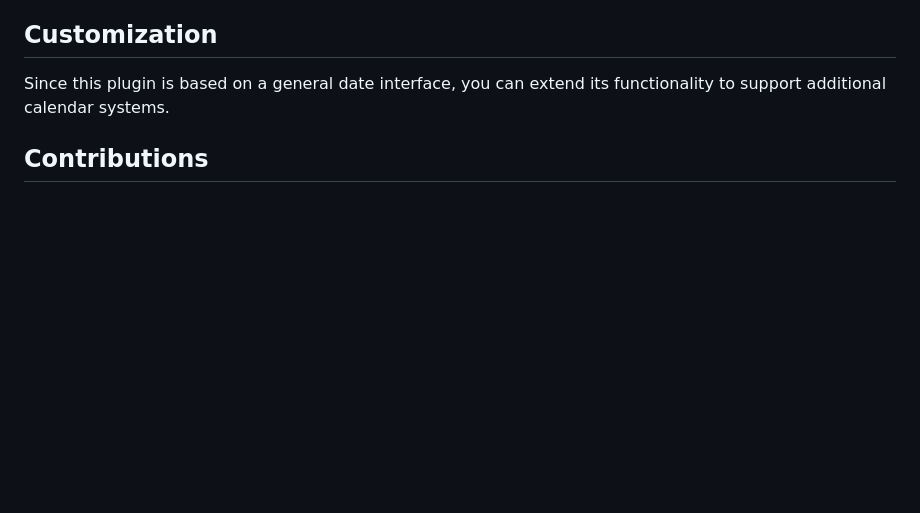
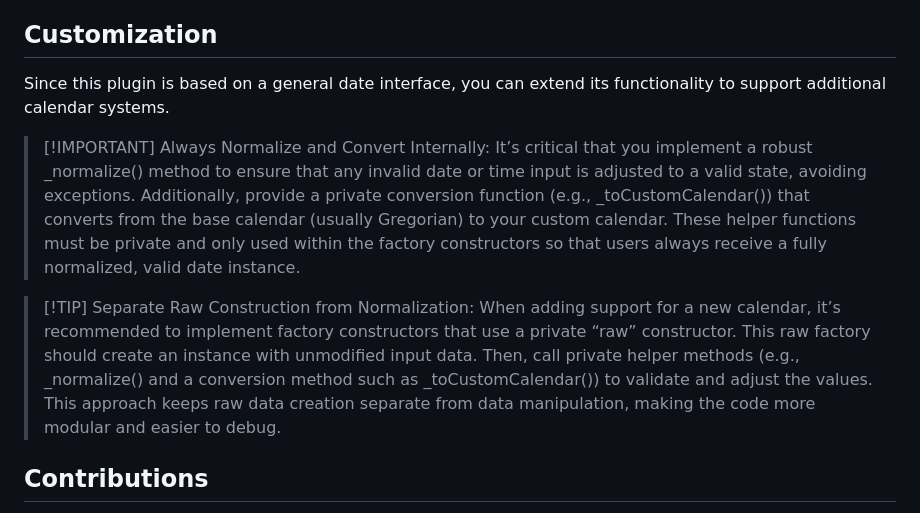
Before and after one commit to ali-you/general-datetime-package, a Markdown page: README.md, the part around one of its changes. Drawn GitHub-style; blank space fills up the shorter version.

Commit message:
fix: README.md update for hint tips to customize datetime

```diff
--- a/README.md
+++ b/README.md
@@ -178,3 +178,17 @@ void main() {
 Since this plugin is based on a general date interface, you can extend its functionality to support
 additional calendar systems.
 
+> [!IMPORTANT] Always Normalize and Convert Internally:
+> It’s critical that you implement a robust _normalize() method to ensure that any invalid date or
+> time input is adjusted to a valid state, avoiding exceptions. Additionally, provide a private
+> conversion function (e.g., _toCustomCalendar()) that converts from the base calendar (usually
+> Gregorian) to your custom calendar. These helper functions must be private and only used within
+> the factory constructors so that users always receive a fully normalized, valid date instance.
+
+> [!TIP] Separate Raw Construction from Normalization:
+> When adding support for a new calendar, it’s recommended to implement factory constructors that
+> use a private “raw” constructor. This raw factory should create an instance with unmodified input
+> data. Then, call private helper methods (e.g., _normalize() and a conversion method such as
+> _toCustomCalendar()) to validate and adjust the values. This approach keeps raw data creation
+> separate from data manipulation, making the code more modular and easier to debug.
+
```
Also changed, not shown: other parts of README.md (+28 -0 lines).
